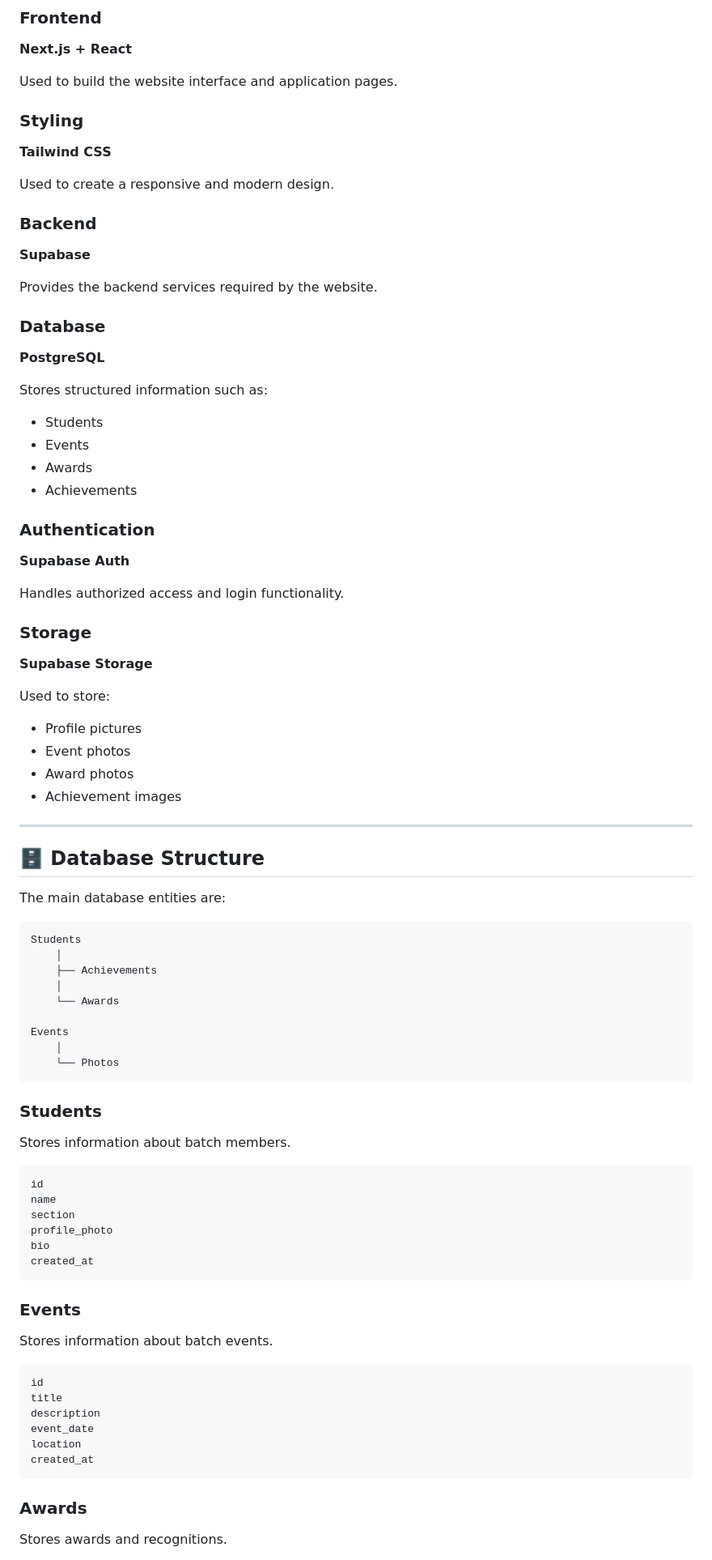
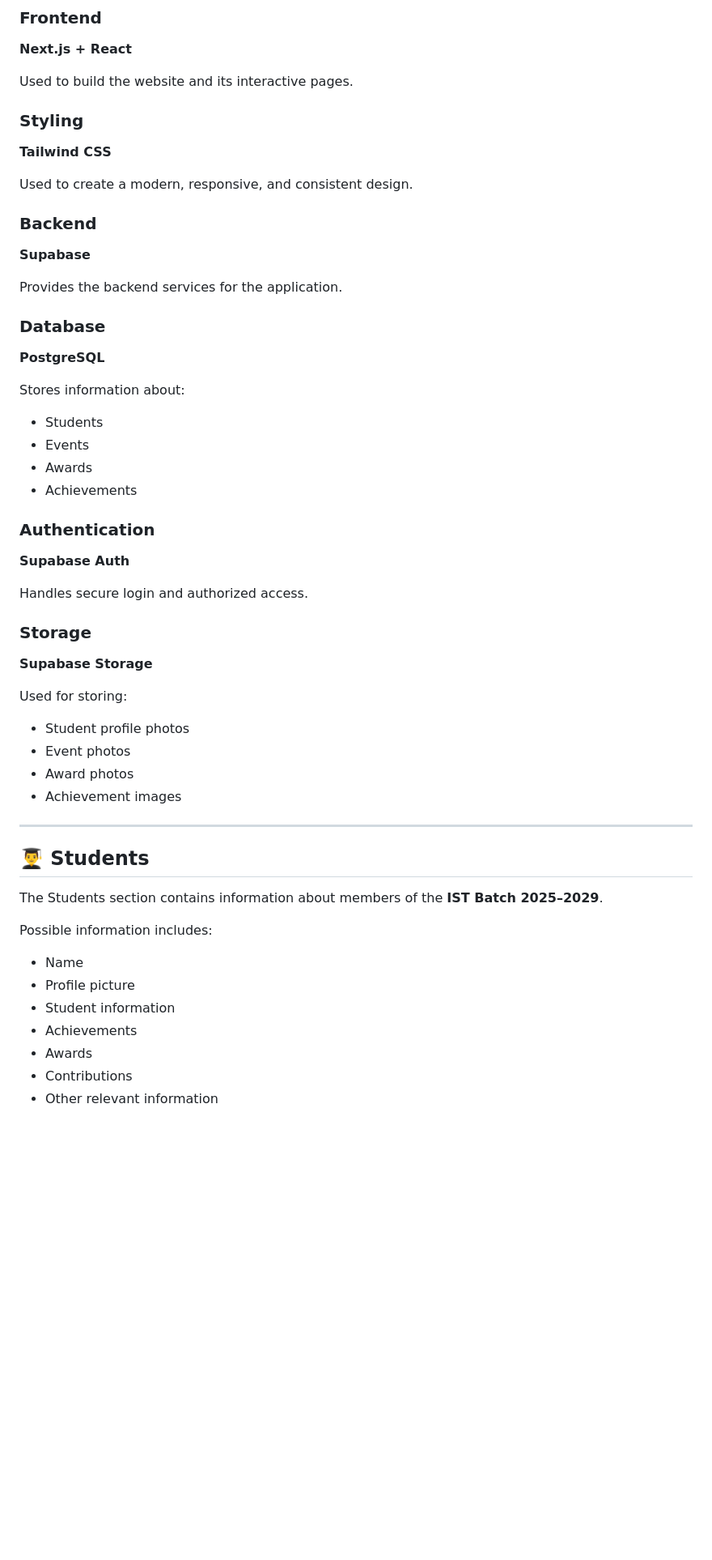
Before and after one commit to yanji-yan/IST-Website, a Markdown page: README.md, the part around one of its changes. Shown at 81% size. Drawn GitHub-style; blank space fills up the shorter version.

````diff
--- a/README.md
+++ b/README.md
@@ -128,25 +65,25 @@ The project uses a modern full-stack architecture.
 
 **Next.js + React**
 
-Used to build the website interface and application pages.
+Used to build the website and its interactive pages.
 
 ### Styling
 
 **Tailwind CSS**
 
-Used to create a responsive and modern design.
+Used to create a modern, responsive, and consistent design.
 
 ### Backend
 
 **Supabase**
 
-Provides the backend services required by the website.
+Provides the backend services for the application.
 
 ### Database
 
 **PostgreSQL**
 
-Stores structured information such as:
+Stores information about:
 
 * Students
 * Events
@@ -157,64 +94,32 @@ Stores structured information such as:
 
 **Supabase Auth**
 
-Handles authorized access and login functionality.
+Handles secure login and authorized access.
 
 ### Storage
 
 **Supabase Storage**
 
-Used to store:
+Used for storing:
 
-* Profile pictures
+* Student profile photos
 * Event photos
 * Award photos
 * Achievement images
 
 ---
 
-## 🗄️ Database Structure
+## 👨‍🎓 Students
 
-The main database entities are:
+The Students section contains information about members of the **IST Batch 2025–2029**.
 
-```text
-Students
-    │
-    ├── Achievements
-    │
-    └── Awards
+Possible information includes:
 
-Events
-    │
-    └── Photos
-```
+* Name
+* Profile picture
+* Student information
+* Achievements
+* Awards
+* Contributions
+* Other relevant information
 
-### Students
-
-Stores information about batch members.
-
-```text
-id
-name
-section
-profile_photo
-bio
-created_at
-```
-
-### Events
-
-Stores information about batch events.
-
-```text
-id
-title
-description
-event_date
-location
-created_at
-```
-
-### Awards
-
-Stores awards and recognitions.
-
````
Also changed, not shown: other parts of README.md (+136 -148 lines).
